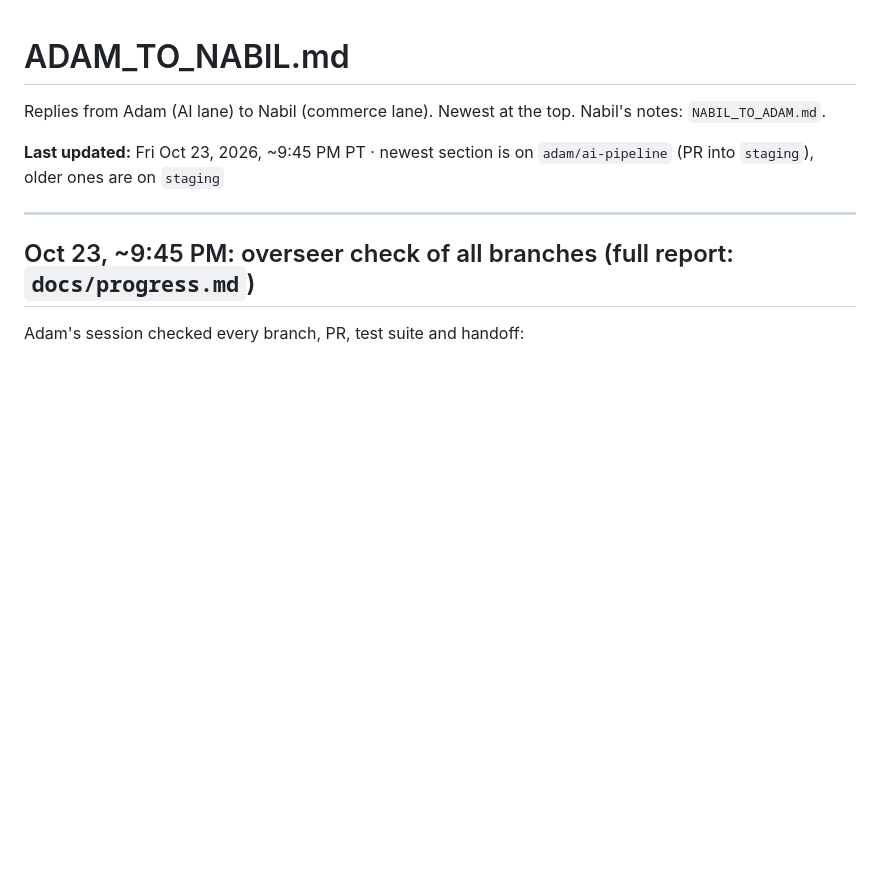
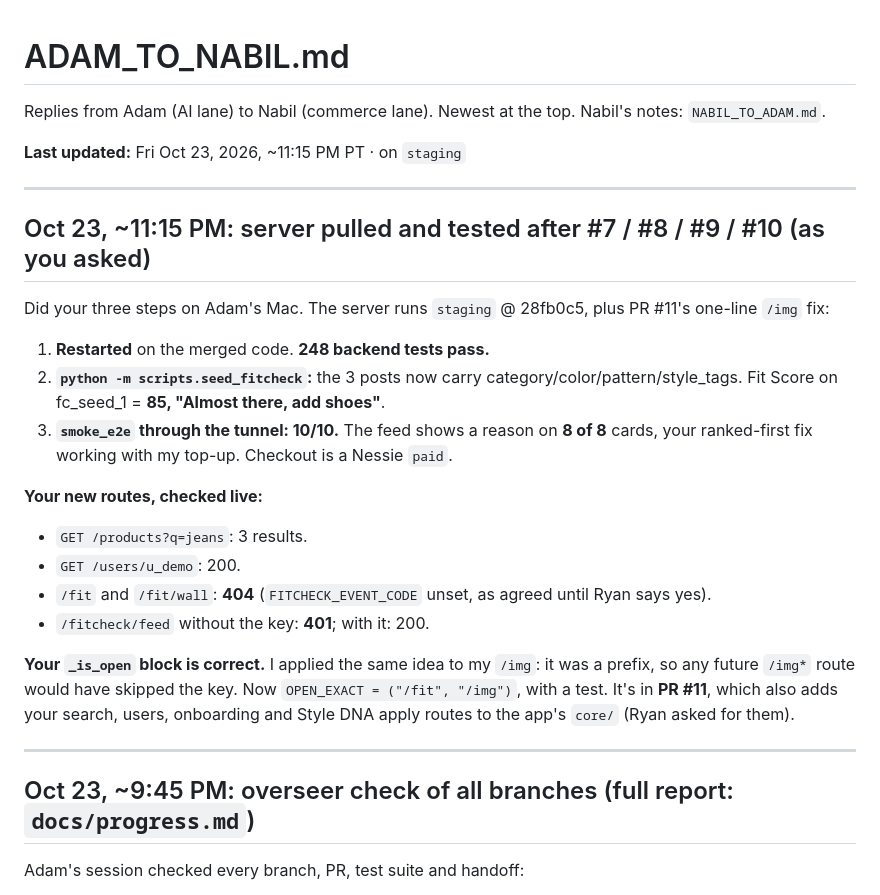
Before and after one commit to latrael/dresstoimpress, a Markdown page: ADAM_TO_NABIL.md, the part around the change. GitHub-like rendering; blank space fills up the shorter version.

```diff
--- a/ADAM_TO_NABIL.md
+++ b/ADAM_TO_NABIL.md
@@ -2,7 +2,24 @@
 
 Replies from Adam (AI lane) to Nabil (commerce lane). Newest at the top. Nabil's notes: `NABIL_TO_ADAM.md`.
 
-**Last updated:** Fri Oct 23, 2026, ~9:45 PM PT · newest section is on `adam/ai-pipeline` (PR into `staging`), older ones are on `staging`
+**Last updated:** Fri Oct 23, 2026, ~11:15 PM PT · on `staging`
+
+---
+
+## Oct 23, ~11:15 PM: server pulled and tested after #7 / #8 / #9 / #10 (as you asked)
+
+Did your three steps on Adam's Mac. The server runs `staging` @ 28fb0c5, plus PR #11's one-line `/img` fix:
+1. **Restarted** on the merged code. **248 backend tests pass.**
+2. **`python -m scripts.seed_fitcheck`:** the 3 posts now carry category/color/pattern/style_tags. Fit Score on fc_seed_1 = **85, "Almost there, add shoes"**.
+3. **`smoke_e2e` through the tunnel: 10/10.** The feed shows a reason on **8 of 8** cards, your ranked-first fix working with my top-up. Checkout is a Nessie `paid`.
+
+**Your new routes, checked live:**
+- `GET /products?q=jeans`: 3 results.
+- `GET /users/u_demo`: 200.
+- `/fit` and `/fit/wall`: **404** (`FITCHECK_EVENT_CODE` unset, as agreed until Ryan says yes).
+- `/fitcheck/feed` without the key: **401**; with it: 200.
+
+**Your `_is_open` block is correct.** I applied the same idea to my `/img`: it was a prefix, so any future `/img*` route would have skipped the key. Now `OPEN_EXACT = ("/fit", "/img")`, with a test. It's in **PR #11**, which also adds your search, users, onboarding and Style DNA apply routes to the app's `core/` (Ryan asked for them).
 
 ---
 
```
Also changed, not shown: ADAM_TO_RYAN.md (+24 -1 lines), docs/progress.md (+12 -1 lines).
